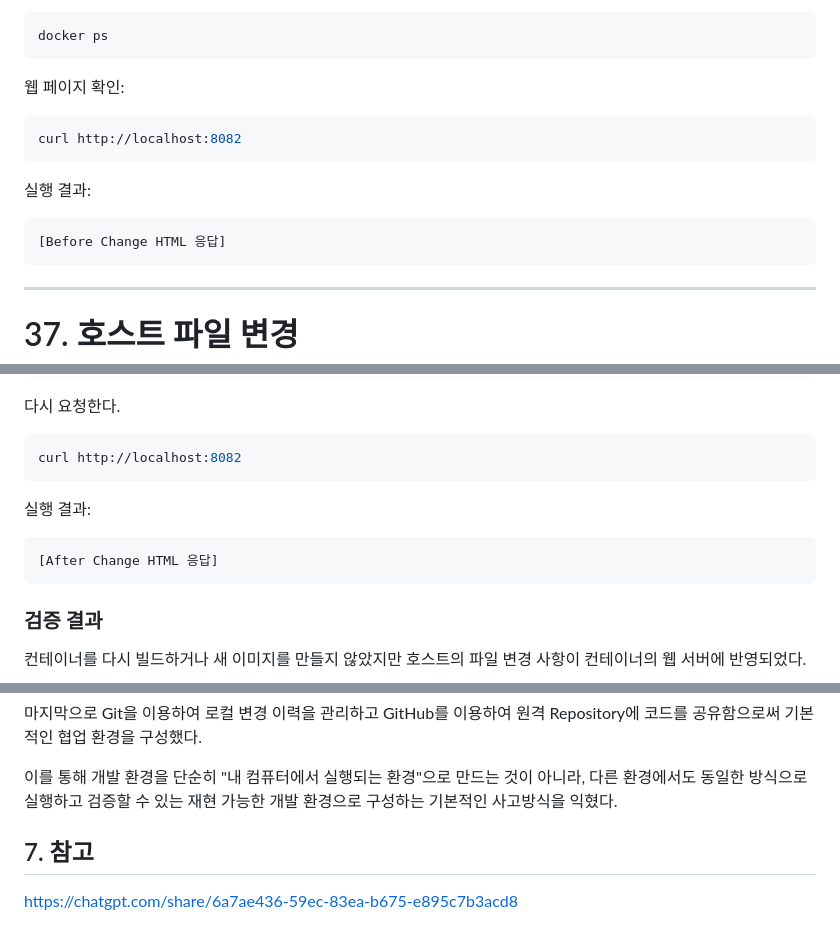
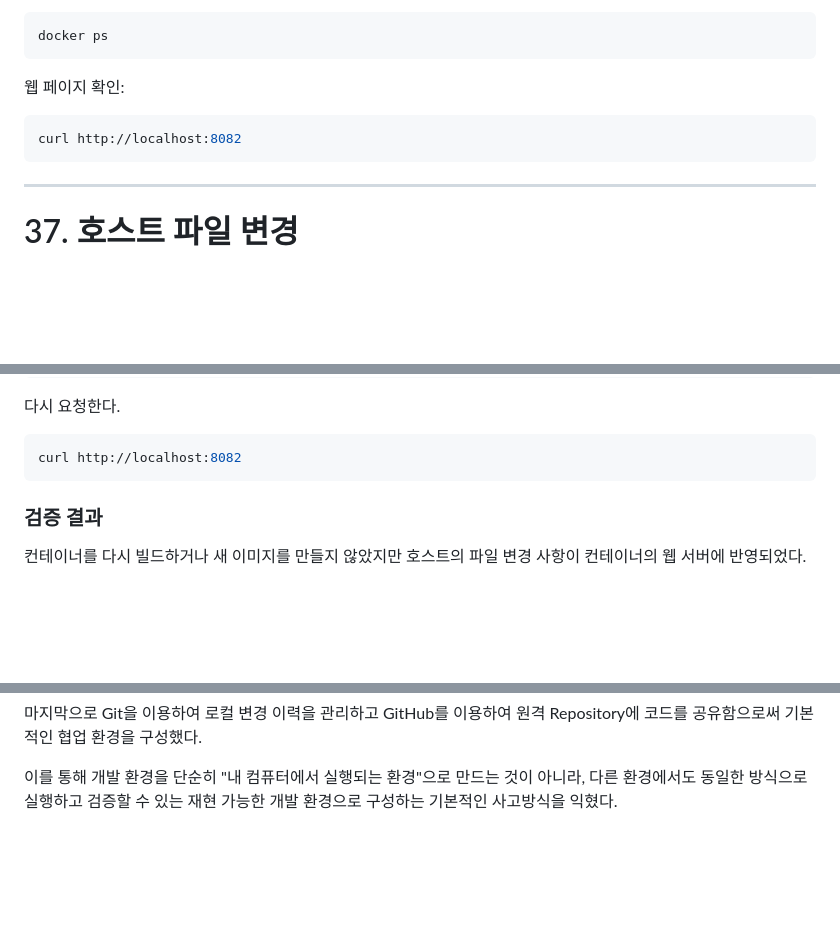
Before and after one commit to codyjourney/E1-1, a Markdown page: README.md, 3 parts joined by grey strips. Rendered like a GitHub page; blank space fills up the shorter version.

````diff
--- a/README.md
+++ b/README.md
@@ -1155,12 +1155,6 @@ docker ps
 curl http://localhost:8082
 ```
 
-실행 결과:
-
-```html
-[Before Change HTML 응답]
-```
-
 ---
 
 # 37. 호스트 파일 변경
@@ -1193,12 +1187,6 @@ cat bind-site/index.html
 
 ```bash
 curl http://localhost:8082
-```
-
-실행 결과:
-
-```html
-[After Change HTML 응답]
 ```
 
 ### 검증 결과
@@ -2252,8 +2240,3 @@ Docker Volume 실습에서는 컨테이너를 삭제한 이후에도 동일한
 마지막으로 Git을 이용하여 로컬 변경 이력을 관리하고 GitHub를 이용하여 원격 Repository에 코드를 공유함으로써 기본적인 협업 환경을 구성했다.
 
 이를 통해 개발 환경을 단순히 "내 컴퓨터에서 실행되는 환경"으로 만드는 것이 아니라, 다른 환경에서도 동일한 방식으로 실행하고 검증할 수 있는 재현 가능한 개발 환경으로 구성하는 기본적인 사고방식을 익혔다.
-
-
-
-## 7. 참고
-https://chatgpt.com/share/6a7ae436-59ec-83ea-b675-e895c7b3acd8
````
